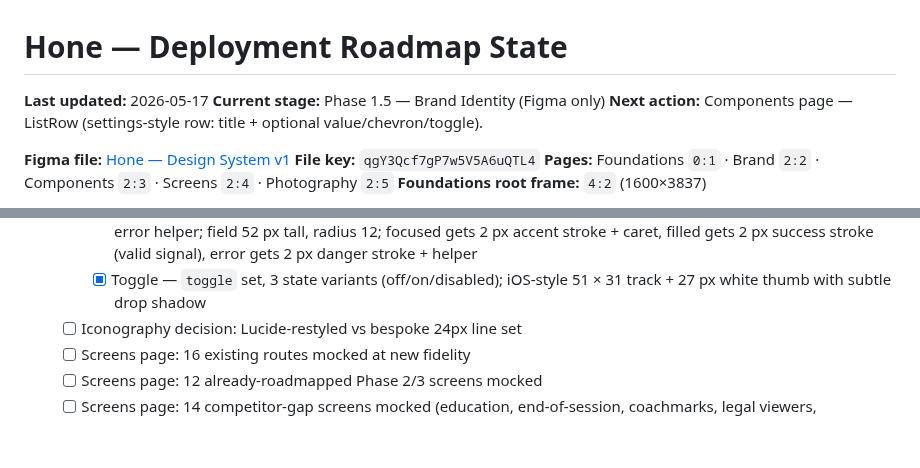
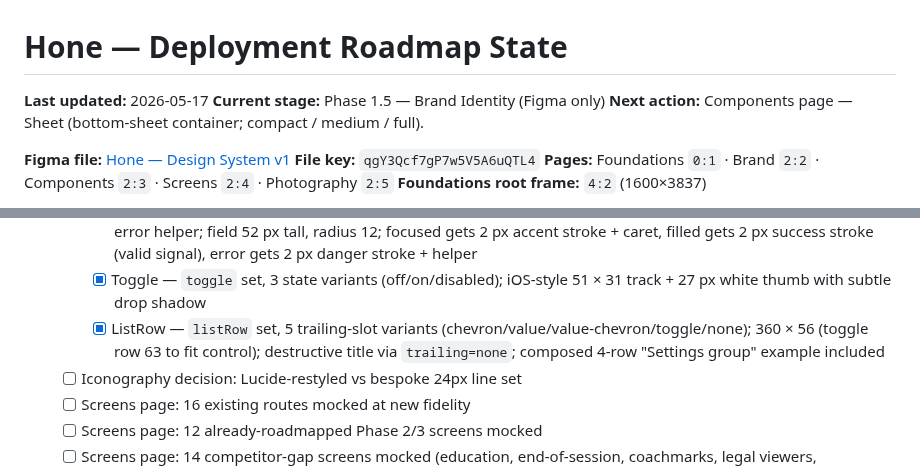
Before and after one commit to idwyte/hello-world, a Markdown page: docs/hone-roadmap-state.md, 2 parts joined by grey strips. Drawn GitHub-style; blank space fills up the shorter version.

Commit message:
chore(coach): ListRow done (4/12 new primitives)

```diff
--- a/docs/hone-roadmap-state.md
+++ b/docs/hone-roadmap-state.md
@@ -2,7 +2,7 @@
 
 **Last updated:** 2026-05-17
 **Current stage:** Phase 1.5 — Brand Identity (Figma only)
-**Next action:** Components page — ListRow (settings-style row: title + optional value/chevron/toggle).
+**Next action:** Components page — Sheet (bottom-sheet container; compact / medium / full).
 
 **Figma file:** [Hone — Design System v1](https://www.figma.com/design/qgY3Qcf7gP7w5V5A6uQTL4/Hone-%E2%80%94-Design-System-v1)
 **File key:** `qgY3Qcf7gP7w5V5A6uQTL4`
@@ -37,6 +37,7 @@
     - [x] Button — `button` set, 4 variants × 3 states = 12 (primary/secondary/ghost/destructive × default/pressed/disabled); destructive uses existing `feedback/danger` token (no Foundations changes needed — alias was already in place); padding 16 / 32, radius 12, 56 px tall
     - [x] Input — `input` set, 5 state variants (default/focused/filled/error/disabled); label above + field + conditional error helper; field 52 px tall, radius 12; focused gets 2 px accent stroke + caret, filled gets 2 px success stroke (valid signal), error gets 2 px danger stroke + helper
     - [x] Toggle — `toggle` set, 3 state variants (off/on/disabled); iOS-style 51 × 31 track + 27 px white thumb with subtle drop shadow
+    - [x] ListRow — `listRow` set, 5 trailing-slot variants (chevron/value/value-chevron/toggle/none); 360 × 56 (toggle row 63 to fit control); destructive title via `trailing=none`; composed 4-row "Settings group" example included
   - [ ] Iconography decision: Lucide-restyled vs bespoke 24px line set
   - [ ] Screens page: 16 existing routes mocked at new fidelity
   - [ ] Screens page: 12 already-roadmapped Phase 2/3 screens mocked
```
